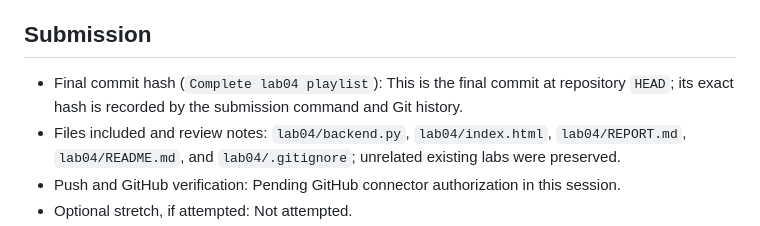
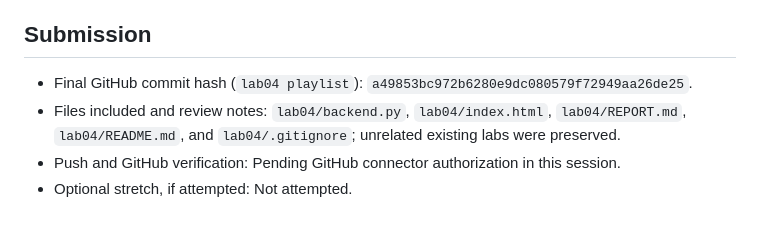
Before and after one commit to fatimatalhosani/ai-1220-labs--fatima-alhosani, a Markdown page: lab04/REPORT.md, the part around the change. Drawn GitHub-style.

Commit message:
lab04 playlist

```diff
--- a/lab04/REPORT.md
+++ b/lab04/REPORT.md
@@ -112,7 +112,7 @@ Observed result and why it agrees with the contract: Trimmed valid values were s
 
 ## Submission
 
-- Final commit hash (`Complete lab04 playlist`): This is the final commit at repository `HEAD`; its exact hash is recorded by the submission command and Git history.
+- Final GitHub commit hash (`lab04 playlist`): `a49853bc972b6280e9dc080579f72949aa26de25`.
 - Files included and review notes: `lab04/backend.py`, `lab04/index.html`, `lab04/REPORT.md`, `lab04/README.md`, and `lab04/.gitignore`; unrelated existing labs were preserved.
 - Push and GitHub verification: Pending GitHub connector authorization in this session.
 - Optional stretch, if attempted: Not attempted.
```
